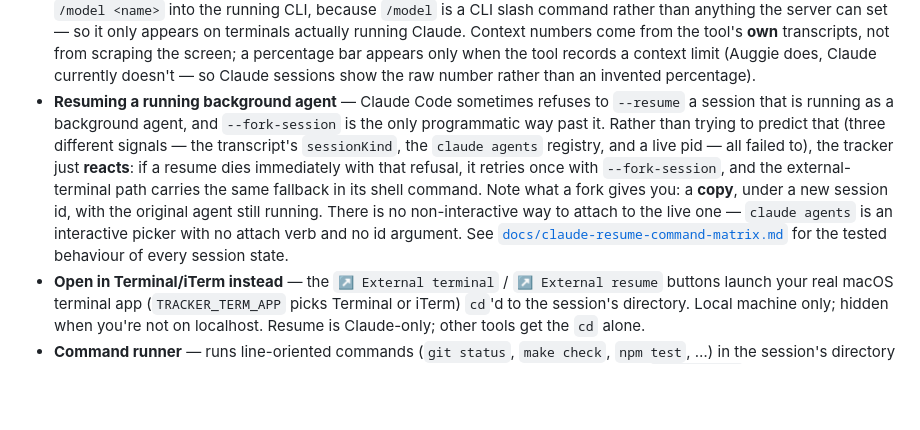
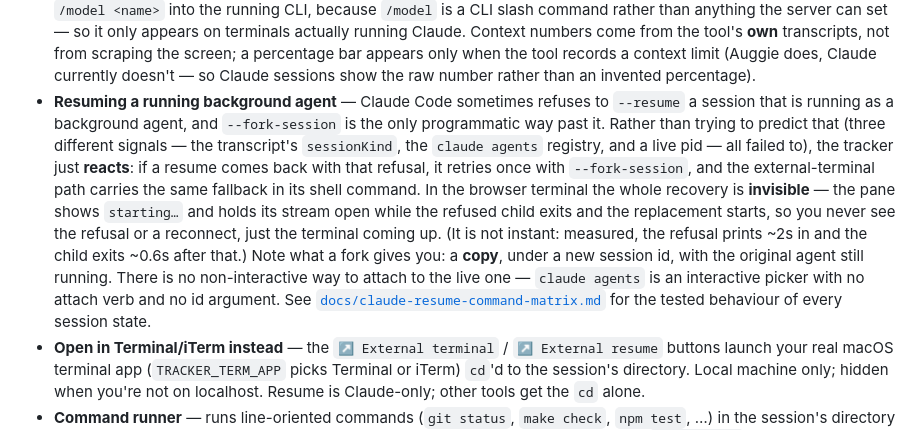
Before and after one commit to mepritamm/ai-tracker, a Markdown page: README.md, the part around the change. Rendered like a GitHub page; blank space fills up the shorter version.

Commit message:
README: describe the invisible resume-refusal recovery
The old wording said a refused resume 'dies immediately' — measured, the
refusal prints at ~2.05s and the child exits at ~2.61s — and predated the
pane hiding the refusal behind a starting… state.

Co-Authored-By: Claude Opus 5 <noreply@anthropic.com>

```diff
--- a/README.md
+++ b/README.md
@@ -91,7 +91,7 @@ HOST=0.0.0.0 TRACKER_AUTH=user:pass make serve # terminal enabled (requires TRAC
 - **New terminal / new session** — **+ New terminal** and **+ New Claude session** sit at the top of the sidebar, just above the session search. They aren't tied to a session: clicking either asks which directory to start in, offering your recent session working directories (most recent first) plus a free-text field. The first opens a plain shell there; the second starts a fresh `claude`, which then appears in the sidebar on its own.
 - **How many terminals at once** — **12** by default (`TRACKER_MAX_TERMS`, clamped to 1–64). A cap exists because every live terminal pins a real child process, a reader thread and a screen buffer — but watching several sessions at once is the point of this app, so it is set well above what you're likely to need and it is not a dead end when you do hit it. Closing the dialog deliberately *detaches* rather than kills (that's what lets **⤢ New tab** reopen the same shell), so hitting the cap tells you exactly which terminals are holding the slots — command, directory and age — with a **✕** on each that kills it and immediately opens the one you asked for. Works from a phone or tablet like everything else here.
 - **Model switcher and context readout** — a slim bar under the terminal shows the session's current context usage and its cumulative total, and (for Claude sessions) a model button that switches model mid-session. That button types `/model <name>` into the running CLI, because `/model` is a CLI slash command rather than anything the server can set — so it only appears on terminals actually running Claude. Context numbers come from the tool's **own** transcripts, not from scraping the screen; a percentage bar appears only when the tool records a context limit (Auggie does, Claude currently doesn't — so Claude sessions show the raw number rather than an invented percentage).
-- **Resuming a running background agent** — Claude Code sometimes refuses to `--resume` a session that is running as a background agent, and `--fork-session` is the only programmatic way past it. Rather than trying to predict that (three different signals — the transcript's `sessionKind`, the `claude agents` registry, and a live pid — all failed to), the tracker just **reacts**: if a resume dies immediately with that refusal, it retries once with `--fork-session`, and the external-terminal path carries the same fallback in its shell command. Note what a fork gives you: a **copy**, under a new session id, with the original agent still running. There is no non-interactive way to attach to the live one — `claude agents` is an interactive picker with no attach verb and no id argument. See [`docs/claude-resume-command-matrix.md`](docs/claude-resume-command-matrix.md) for the tested behaviour of every session state.
+- **Resuming a running background agent** — Claude Code sometimes refuses to `--resume` a session that is running as a background agent, and `--fork-session` is the only programmatic way past it. Rather than trying to predict that (three different signals — the transcript's `sessionKind`, the `claude agents` registry, and a live pid — all failed to), the tracker just **reacts**: if a resume comes back with that refusal, it retries once with `--fork-session`, and the external-terminal path carries the same fallback in its shell command. In the browser terminal the whole recovery is **invisible** — the pane shows `starting…` and holds its stream open while the refused child exits and the replacement starts, so you never see the refusal or a reconnect, just the terminal coming up. (It is not instant: measured, the refusal prints ~2s in and the child exits ~0.6s after that.) Note what a fork gives you: a **copy**, under a new session id, with the original agent still running. There is no non-interactive way to attach to the live one — `claude agents` is an interactive picker with no attach verb and no id argument. See [`docs/claude-resume-command-matrix.md`](docs/claude-resume-command-matrix.md) for the tested behaviour of every session state.
 - **Open in Terminal/iTerm instead** — the `↗ External terminal` / `↗ External resume` buttons launch your real macOS terminal app (`TRACKER_TERM_APP` picks Terminal or iTerm) `cd`'d to the session's directory. Local machine only; hidden when you're not on localhost. Resume is Claude-only; other tools get the `cd` alone.
 - **Command runner** — runs line-oriented commands (`git status`, `make check`, `npm test`, …) in the session's directory and streams the output into the page with colour. There is **no shell**: the command is `shlex.split` into argv and `execvp`'d directly, so shell metacharacters are never operators. Commands must match an argv-prefix allowlist, overridable with `TRACKER_TERM_ALLOW`. Output is capped, concurrent jobs are capped, and a job is killed when you close its view.
 
```
